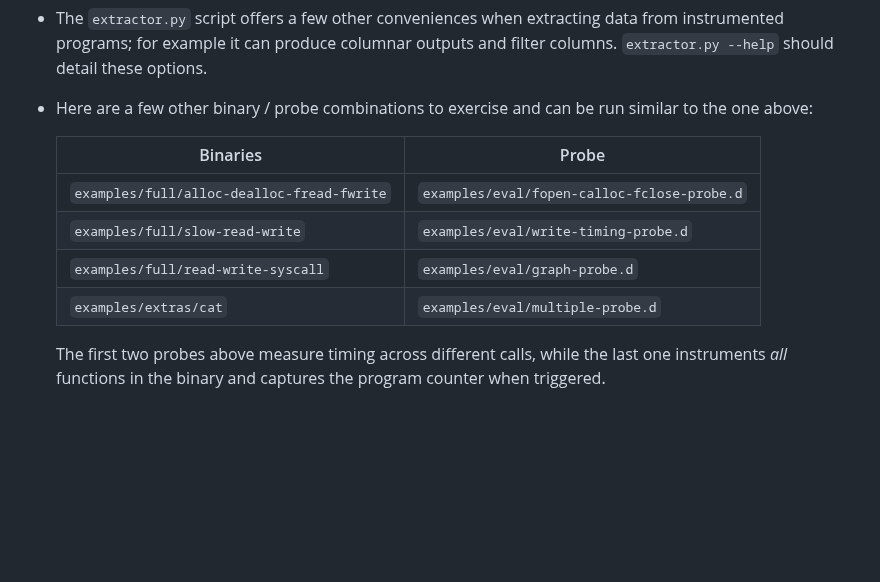
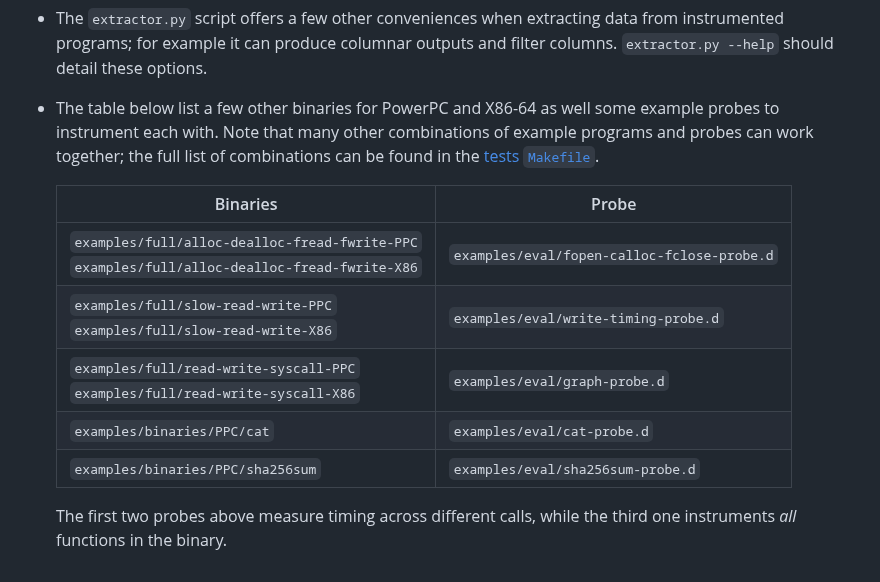
Before and after one commit to GaloisInc/mctrace, a Markdown page: docs/README-release.md, the part around the change. Drawn GitHub-style; blank space fills up the shorter version.

Commit message:
Updates to the program / probe table.

```diff
--- a/docs/README-release.md
+++ b/docs/README-release.md
@@ -128,16 +128,18 @@ This should produce the following output:
     produce columnar outputs and filter columns. `extractor.py --help`
     should detail these options.
 
--   Here are a few other binary / probe combinations to exercise and can
-    be run similar to the one above:
+-   The table below list a few other binaries for PowerPC and X86-64 as well
+    some example probes to instrument each with. Note that many other combinations of
+    example programs and probes can work together; the full list of combinations can
+    be found in the [tests `Makefile`](../mctrace/tests/full/Makefile).
 
-    | Binaries                                   | Probe                                       |
-    | ------------------------------------------ | ------------------------------------------- |
-    | `examples/full/alloc-dealloc-fread-fwrite` | `examples/eval/fopen-calloc-fclose-probe.d` |
-    | `examples/full/slow-read-write`            | `examples/eval/write-timing-probe.d`        |
-    | `examples/full/read-write-syscall`         | `examples/eval/graph-probe.d`               |
-    | `examples/extras/cat`                      | `examples/eval/multiple-probe.d`            |
+    | Binaries                                                                                           | Probe                                       |
+    | ---------------------------------------------------------------------------------------------------| ------------------------------------------- |
+    | `examples/full/alloc-dealloc-fread-fwrite-PPC` <br> `examples/full/alloc-dealloc-fread-fwrite-X86` | `examples/eval/fopen-calloc-fclose-probe.d` |
+    | `examples/full/slow-read-write-PPC` <br> `examples/full/slow-read-write-X86`                       | `examples/eval/write-timing-probe.d`        |
+    | `examples/full/read-write-syscall-PPC` <br> `examples/full/read-write-syscall-X86`                 | `examples/eval/graph-probe.d`               |
+    | `examples/binaries/PPC/cat`                                                                        | `examples/eval/cat-probe.d`                 |
+    | `examples/binaries/PPC/sha256sum`                                                                  | `examples/eval/sha256sum-probe.d`           |
 
     The first two probes above measure timing across different calls,
-    while the last one instruments *all* functions in the binary and
-    captures the program counter when triggered.
+    while the third one instruments *all* functions in the binary.
```
